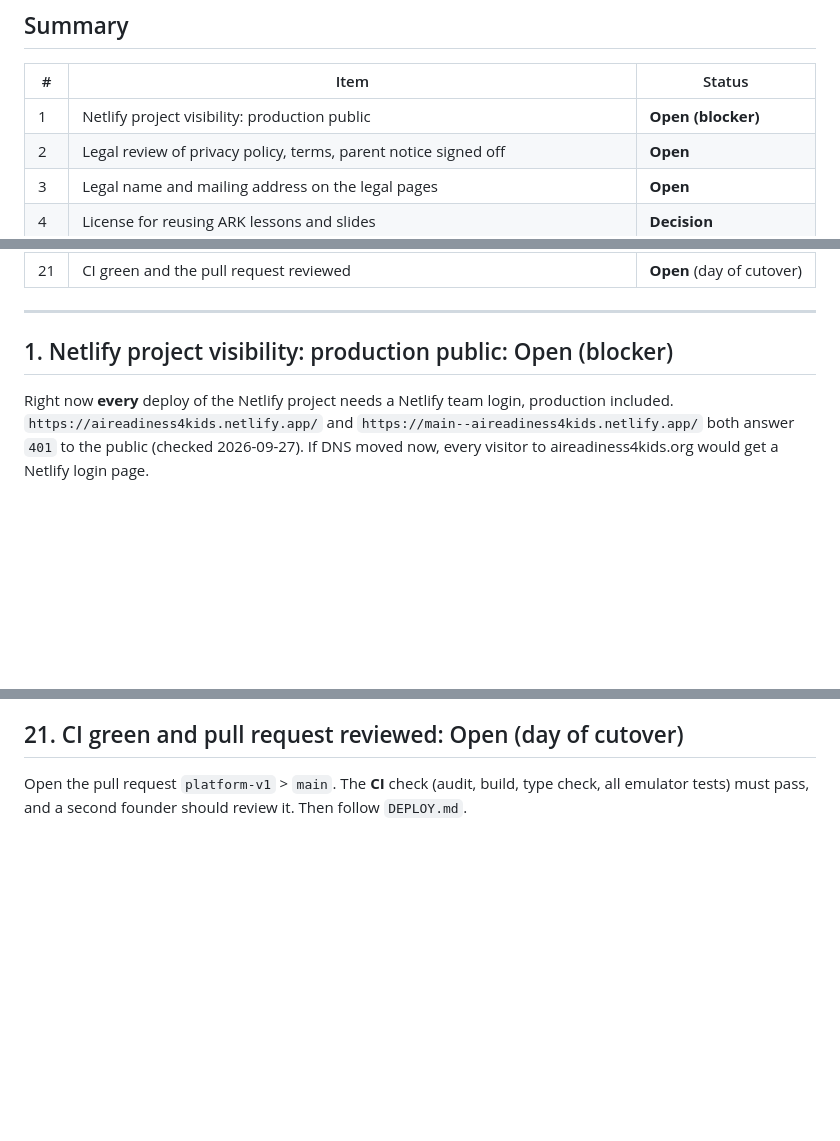
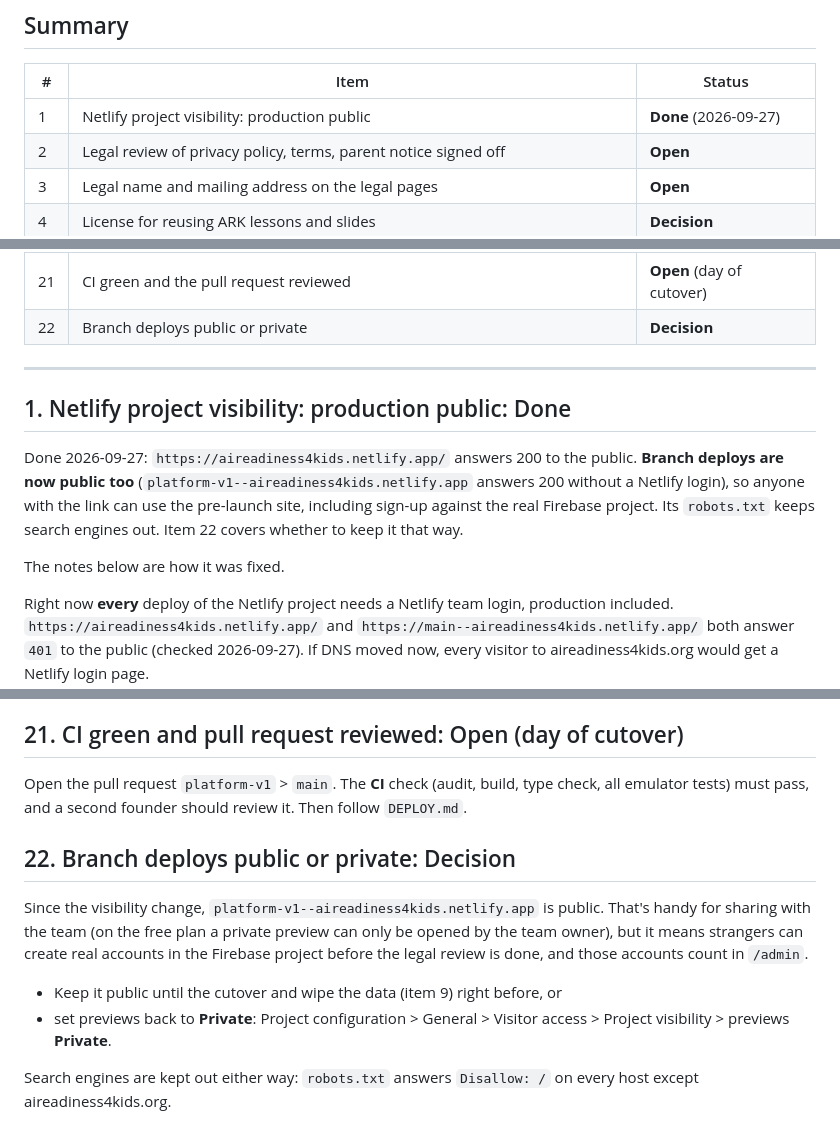
Before and after one commit to nt11111/aireadiness4kids.org, a Markdown page: docs/LAUNCH_CHECKLIST.md, 3 parts joined by grey strips. GitHub-like rendering; blank space fills up the shorter version.

Commit message:
Launch checklist: production visibility done; decide on public branch deploys
Co-Authored-By: Claude Opus 5.5 <noreply@anthropic.com>

```diff
--- a/docs/LAUNCH_CHECKLIST.md
+++ b/docs/LAUNCH_CHECKLIST.md
@@ -14,7 +14,7 @@ Last reviewed: 2026-09-27 (Phase 6). State of the branch site: `platform-v1--air
 
 | # | Item | Status |
 |---|---|---|
-| 1 | Netlify project visibility: production public | **Open (blocker)** |
+| 1 | Netlify project visibility: production public | **Done** (2026-09-27) |
 | 2 | Legal review of privacy policy, terms, parent notice signed off | **Open** |
 | 3 | Legal name and mailing address on the legal pages | **Open** |
 | 4 | License for reusing ARK lessons and slides | **Decision** |
@@ -35,10 +35,15 @@ Last reviewed: 2026-09-27 (Phase 6). State of the branch site: `platform-v1--air
 | 19 | Developer preview pages in production | **Decision** |
 | 20 | Final look at the Cloudflare DNS dashboard | **Open** (day of cutover) |
 | 21 | CI green and the pull request reviewed | **Open** (day of cutover) |
+| 22 | Branch deploys public or private | **Decision** |
 
 ---
 
-## 1. Netlify project visibility: production public: Open (blocker)
+## 1. Netlify project visibility: production public: Done
+
+Done 2026-09-27: `https://aireadiness4kids.netlify.app/` answers 200 to the public. **Branch deploys are now public too** (`platform-v1--aireadiness4kids.netlify.app` answers 200 without a Netlify login), so anyone with the link can use the pre-launch site, including sign-up against the real Firebase project. Its `robots.txt` keeps search engines out. Item 22 covers whether to keep it that way.
+
+The notes below are how it was fixed.
 
 Right now **every** deploy of the Netlify project needs a Netlify team login, production included. `https://aireadiness4kids.netlify.app/` and `https://main--aireadiness4kids.netlify.app/` both answer `401` to the public (checked 2026-09-27). If DNS moved now, every visitor to aireadiness4kids.org would get a Netlify login page.
 
@@ -172,3 +177,11 @@ Before step 4 of `DEPLOY.md`, open Cloudflare > `aireadiness4kids.org` > **DNS >
 ## 21. CI green and pull request reviewed: Open (day of cutover)
 
 Open the pull request `platform-v1` > `main`. The **CI** check (audit, build, type check, all emulator tests) must pass, and a second founder should review it. Then follow `DEPLOY.md`.
+
+## 22. Branch deploys public or private: Decision
+
+Since the visibility change, `platform-v1--aireadiness4kids.netlify.app` is public. That's handy for sharing with the team (on the free plan a private preview can only be opened by the team owner), but it means strangers can create real accounts in the Firebase project before the legal review is done, and those accounts count in `/admin`.
+- Keep it public until the cutover and wipe the data (item 9) right before, or
+- set previews back to **Private**: Project configuration > General > Visitor access > Project visibility > previews **Private**.
+
+Search engines are kept out either way: `robots.txt` answers `Disallow: /` on every host except aireadiness4kids.org.
```
